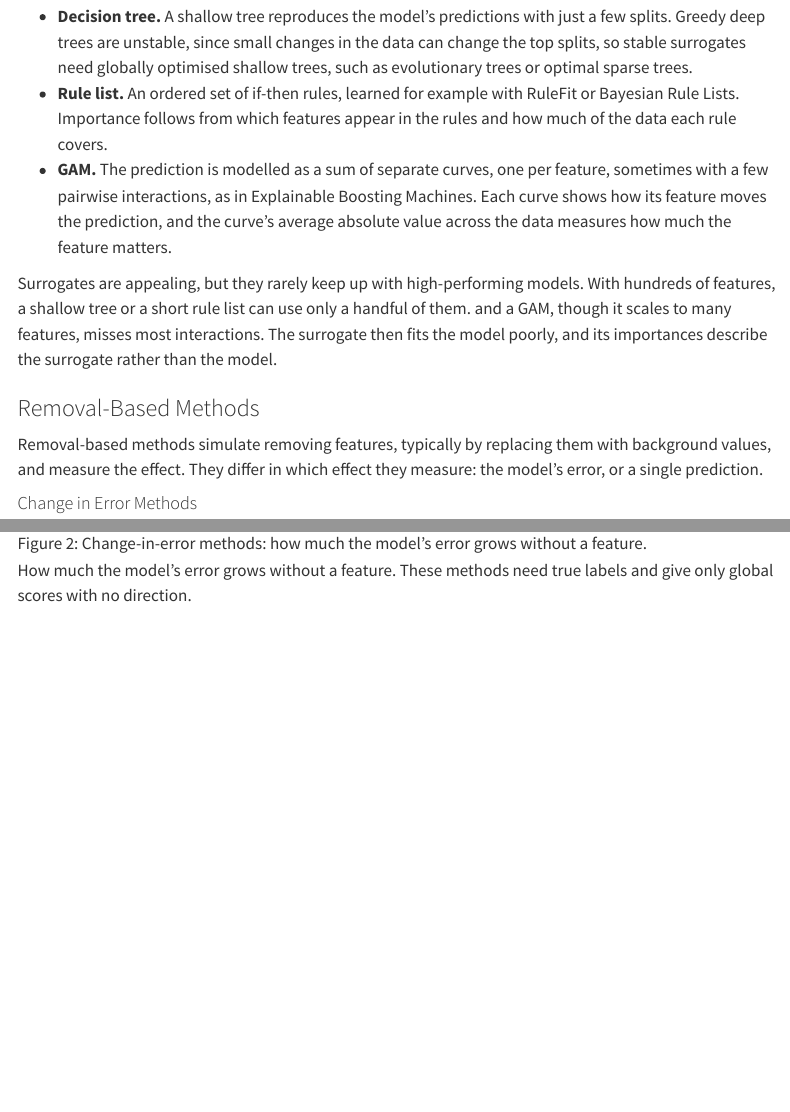
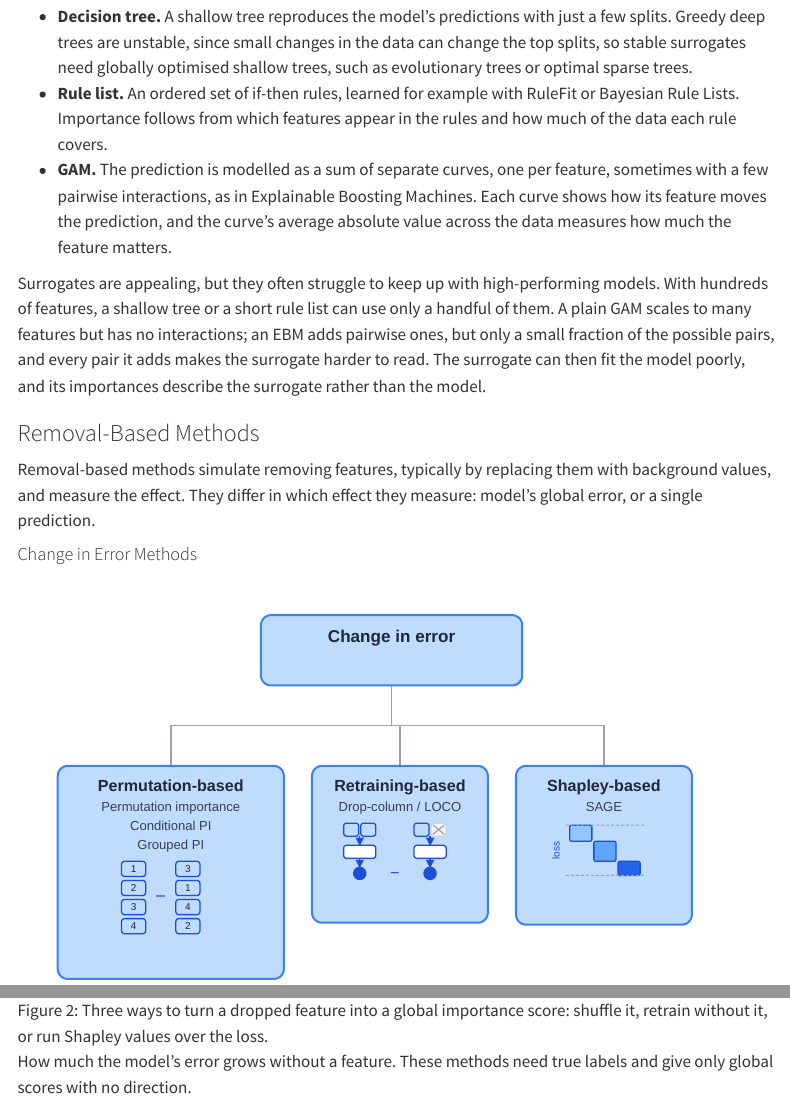
Before and after one commit to DMLF1/blog, a Quarto document (posts/explaining-black-box-predictions/index.qmd): the page in a window 1100 px wide, from 2020 px down before the commit and from 2010 px down after it, so that both start at the same text, and a second part further down, joined at a grey line. Rendered offline with R 4.5, knitr and Pandoc in place of Quarto, with nearby package versions; menus at the side of the page are left out.

Commit message:
GAM/EBM as siblings under Additive models; SAGE as a loss waterfall
Surrogate diagram: 'GAM' was both the parent box and its own child (EBM
listed as an example of GAM), which is wrong -- GAM and EBM are two
coordinate *fitting methods* for the same additive-shape-function idea,
not one nested in the other. Restructured: new parent 'Additive models'
carries the shared f_i(x_i) shape-function visual (moved up from the old
GAM-only box); GAM ('Spline-based', 'Backfitting') and EBM
('Gradient-boosted trees', 'Pairwise interactions') sit as siblings
underneath, each naming how it actually fits that structure.

Change-in-error diagram: replaced the SAGE icon (previously a single
segmented bar, and before that two bar groups needing cross-reference)
with a loss waterfall -- dashed baseline-loss line at top, three
descending colored steps (one per feature), dashed final-loss line at
bottom, with the axis explicitly labeled 'loss'. This is what SAGE
actually decomposes -- loss reduction, not the prediction -- and reuses
the same visual convention as SHAP's own waterfall plots.

Also fixed three figure captions that just repeated the sentence
immediately following them (change-in-error, change-in-a-single-
prediction, model-specific) with captions that instead describe what
the diagram itself shows.

```diff
--- a/posts/explaining-black-box-predictions/index.qmd
+++ b/posts/explaining-black-box-predictions/index.qmd
@@ -39,15 +39,15 @@ Surrogate methods replace the black box with an interpretable model that imitate
 - **Rule list.** An ordered set of if-then rules, learned for example with RuleFit or Bayesian Rule Lists. Importance follows from which features appear in the rules and how much of the data each rule covers.
 - **GAM.** The prediction is modelled as a sum of separate curves, one per feature, sometimes with a few pairwise interactions, as in Explainable Boosting Machines. Each curve shows how its feature moves the prediction, and the curve's average absolute value across the data measures how much the feature matters.
 
-Surrogates are appealing, but they rarely keep up with high-performing models. With hundreds of features, a shallow tree or a short rule list can use only a handful of them.  and a GAM, though it scales to many features, misses most interactions. The surrogate then fits the model poorly, and its importances describe the surrogate rather than the model.
+Surrogates are appealing, but they often struggle to keep up with high-performing models. With hundreds of features, a shallow tree or a short rule list can use only a handful of them. A plain GAM scales to many features but has no interactions; an EBM adds pairwise ones, but only a small fraction of the possible pairs, and every pair it adds makes the surrogate harder to read. The surrogate can then fit the model poorly, and its importances describe the surrogate rather than the model.
 
 ### Removal-Based Methods
 
-Removal-based methods simulate removing features, typically by replacing them with background values, and measure the effect. They differ in which effect they measure: the model's error, or a single prediction.
+Removal-based methods simulate removing features, typically by replacing them with background values, and measure the effect. They differ in which effect they measure: model's global error, or a single prediction.
 
 #### Change in Error Methods
 
-![Change-in-error methods: how much the model's error grows without a feature.](diagrams/taxonomy_removal_error.drawio.svg){#fig-taxonomy-removal-error}
+![Three ways to turn a dropped feature into a global importance score: shuffle it, retrain without it, or run Shapley values over the loss.](diagrams/taxonomy_removal_error.drawio.svg){#fig-taxonomy-removal-error}
 
 How much the model's error grows without a feature. These methods need true labels and give only global scores with no direction.
 
```
Also changed, not shown: posts/explaining-black-box-predictions/diagrams/taxonomy_removal_error.drawio.svg, posts/explaining-black-box-predictions/diagrams/taxonomy_surrogates.drawio.svg, posts/explaining-black-box-predictions/index.qmd (4 more changed lines).
